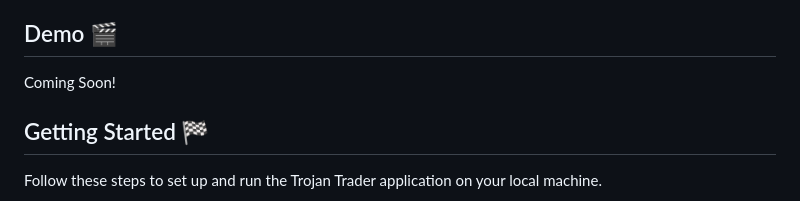
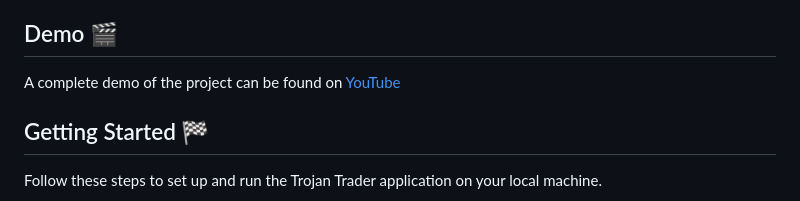
Before and after one commit to palanjian/trojan-trader, a Markdown page: README.md, the part around the change printed below. GitHub-like rendering.

```diff
--- a/README.md
+++ b/README.md
@@ -38,7 +40,7 @@ Trojan Trader is a web platform designed to provide users with a simulated stock
   - Used to handle simultaneous buy & sell orders, login requests, and various other requests.
 
 ## Demo 🎬
-Coming Soon!
+A complete demo of the project can be found on [YouTube](https://www.youtube.com/watch?v=mjQc6VQXqMQ&ab_channel=PeterPalanjian)
 
 ## Getting Started 🏁
 Follow these steps to set up and run the Trojan Trader application on your local machine.
```
Also changed, not shown: other parts of README.md (+3 -1 lines).
